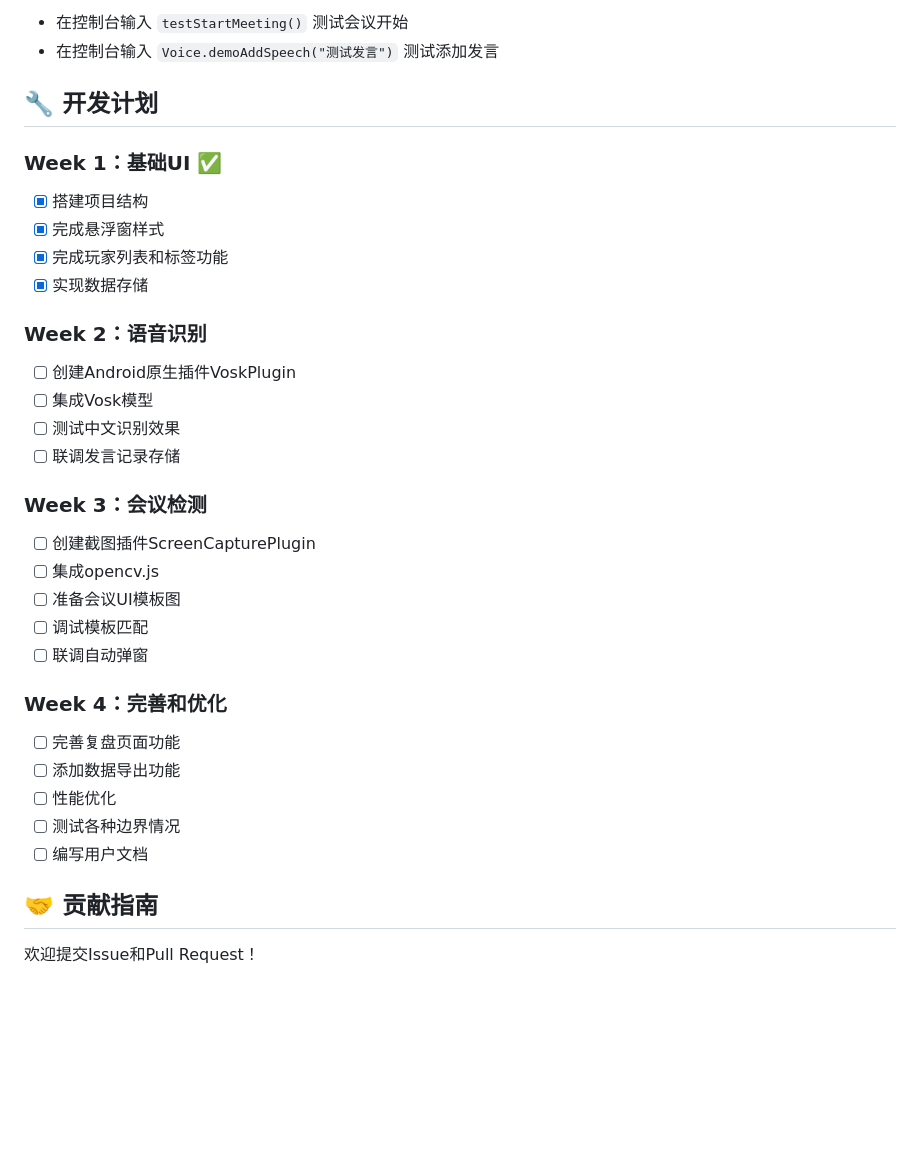
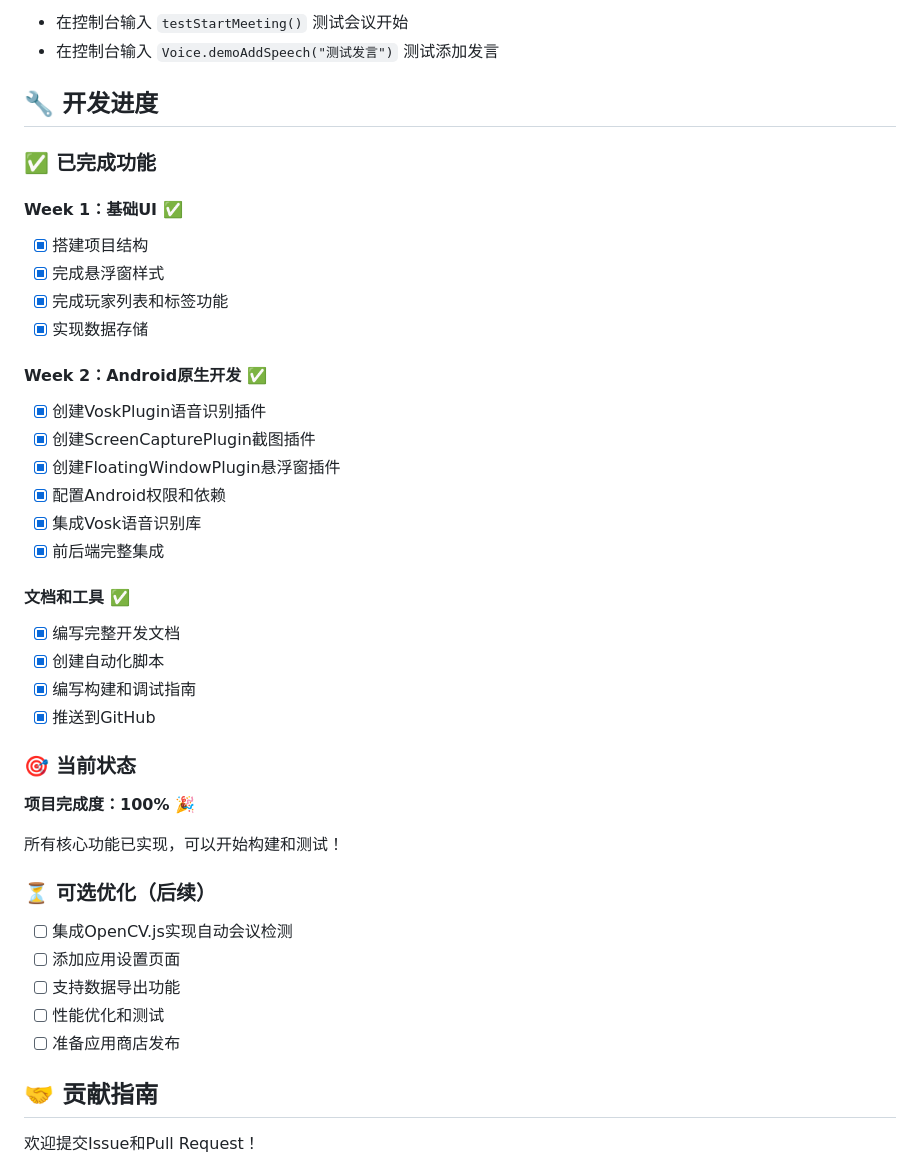
Before and after one commit to huzhexin/goose-duck-meeting-helper, a Markdown page: README.md, the part around one of its changes. Drawn GitHub-style; blank space fills up the shorter version.

```diff
--- a/README.md
+++ b/README.md
@@ -132,33 +151,43 @@ cd src && python3 -m http.server 8000
 - 在控制台输入 `testStartMeeting()` 测试会议开始
 - 在控制台输入 `Voice.demoAddSpeech("测试发言")` 测试添加发言
 
-## 🔧 开发计划
+## 🔧 开发进度
 
-### Week 1：基础UI ✅
+### ✅ 已完成功能
+
+#### Week 1：基础UI ✅
 - [x] 搭建项目结构
 - [x] 完成悬浮窗样式
 - [x] 完成玩家列表和标签功能
 - [x] 实现数据存储
 
-### Week 2：语音识别
-- [ ] 创建Android原生插件VoskPlugin
-- [ ] 集成Vosk模型
-- [ ] 测试中文识别效果
-- [ ] 联调发言记录存储
+#### Week 2：Android原生开发 ✅
+- [x] 创建VoskPlugin语音识别插件
+- [x] 创建ScreenCapturePlugin截图插件
+- [x] 创建FloatingWindowPlugin悬浮窗插件
+- [x] 配置Android权限和依赖
+- [x] 集成Vosk语音识别库
+- [x] 前后端完整集成
 
-### Week 3：会议检测
-- [ ] 创建截图插件ScreenCapturePlugin
-- [ ] 集成opencv.js
-- [ ] 准备会议UI模板图
-- [ ] 调试模板匹配
-- [ ] 联调自动弹窗
+#### 文档和工具 ✅
+- [x] 编写完整开发文档
+- [x] 创建自动化脚本
+- [x] 编写构建和调试指南
+- [x] 推送到GitHub
 
-### Week 4：完善和优化
-- [ ] 完善复盘页面功能
-- [ ] 添加数据导出功能
-- [ ] 性能优化
-- [ ] 测试各种边界情况
-- [ ] 编写用户文档
+### 🎯 当前状态
+
+**项目完成度：100%** 🎉
+
+所有核心功能已实现，可以开始构建和测试！
+
+### ⏳ 可选优化（后续）
+
+- [ ] 集成OpenCV.js实现自动会议检测
+- [ ] 添加应用设置页面
+- [ ] 支持数据导出功能
+- [ ] 性能优化和测试
+- [ ] 准备应用商店发布
 
 ## 🤝 贡献指南
 
```
Also changed, not shown: other parts of README.md (+41 -22 lines), PROJECT_SUMMARY.md (+84 -55 lines), QUICKSTART.md (+68 -51 lines).
